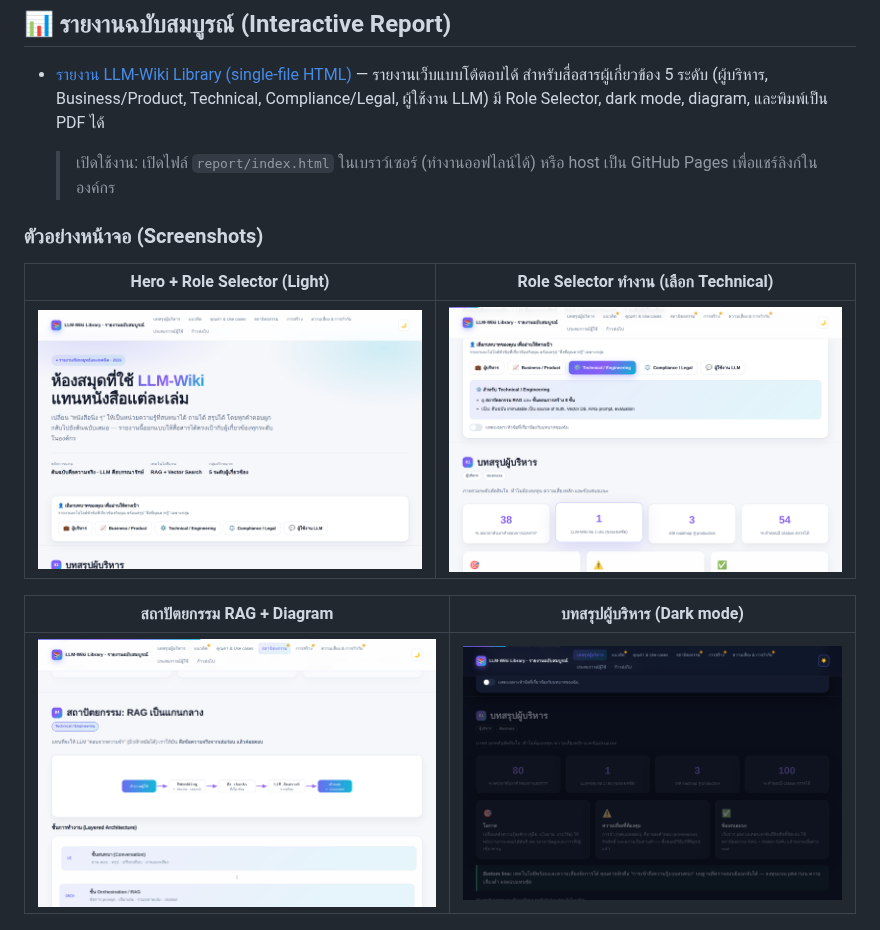
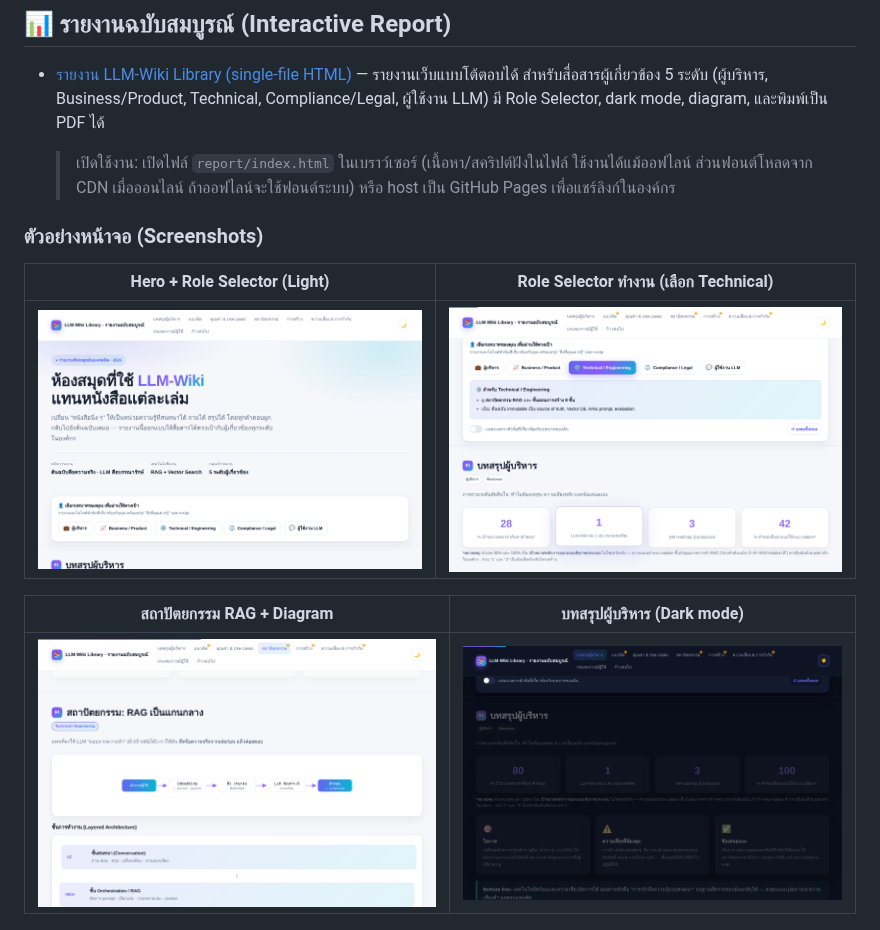
Before and after one commit to asynchronos/how-library-work, a Markdown page: README.md, the part around the change. GitHub-like rendering; pictures changed too: report/screenshots/01-hero-light.png, report/screenshots/02-role-selector.png, report/screenshots/03-architecture.png.

```diff
--- a/README.md
+++ b/README.md
@@ -19,7 +19,8 @@
   (ผู้บริหาร, Business/Product, Technical, Compliance/Legal, ผู้ใช้งาน LLM)
   มี Role Selector, dark mode, diagram, และพิมพ์เป็น PDF ได้
 
-  > เปิดใช้งาน: เปิดไฟล์ `report/index.html` ในเบราว์เซอร์ (ทำงานออฟไลน์ได้)
+  > เปิดใช้งาน: เปิดไฟล์ `report/index.html` ในเบราว์เซอร์ (เนื้อหา/สคริปต์ฝังในไฟล์
+  > ใช้งานได้แม้ออฟไลน์ ส่วนฟอนต์โหลดจาก CDN เมื่อออนไลน์ ถ้าออฟไลน์จะใช้ฟอนต์ระบบ)
   > หรือ host เป็น GitHub Pages เพื่อแชร์ลิงก์ในองค์กร
 
 ### ตัวอย่างหน้าจอ (Screenshots)
```
Also changed, not shown: report/screenshots/05-mobile.png, 1 other file.
